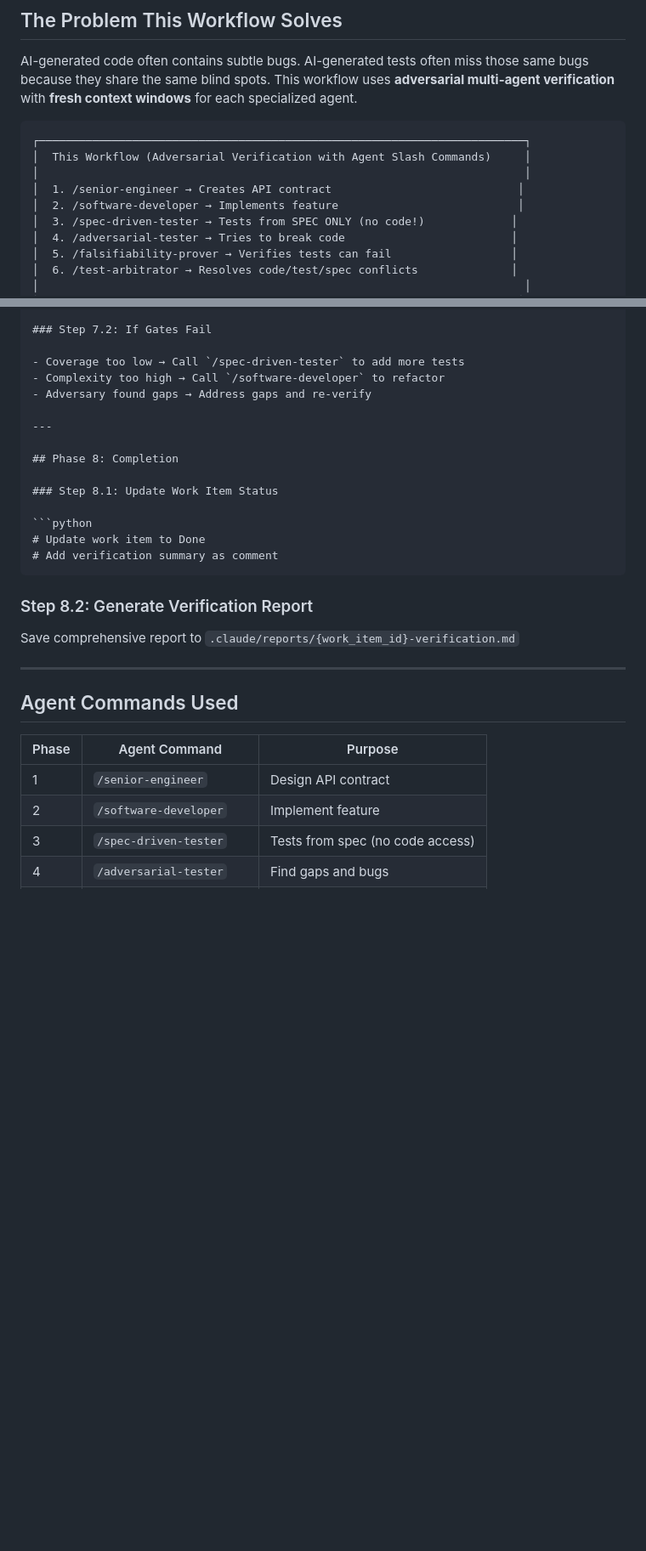
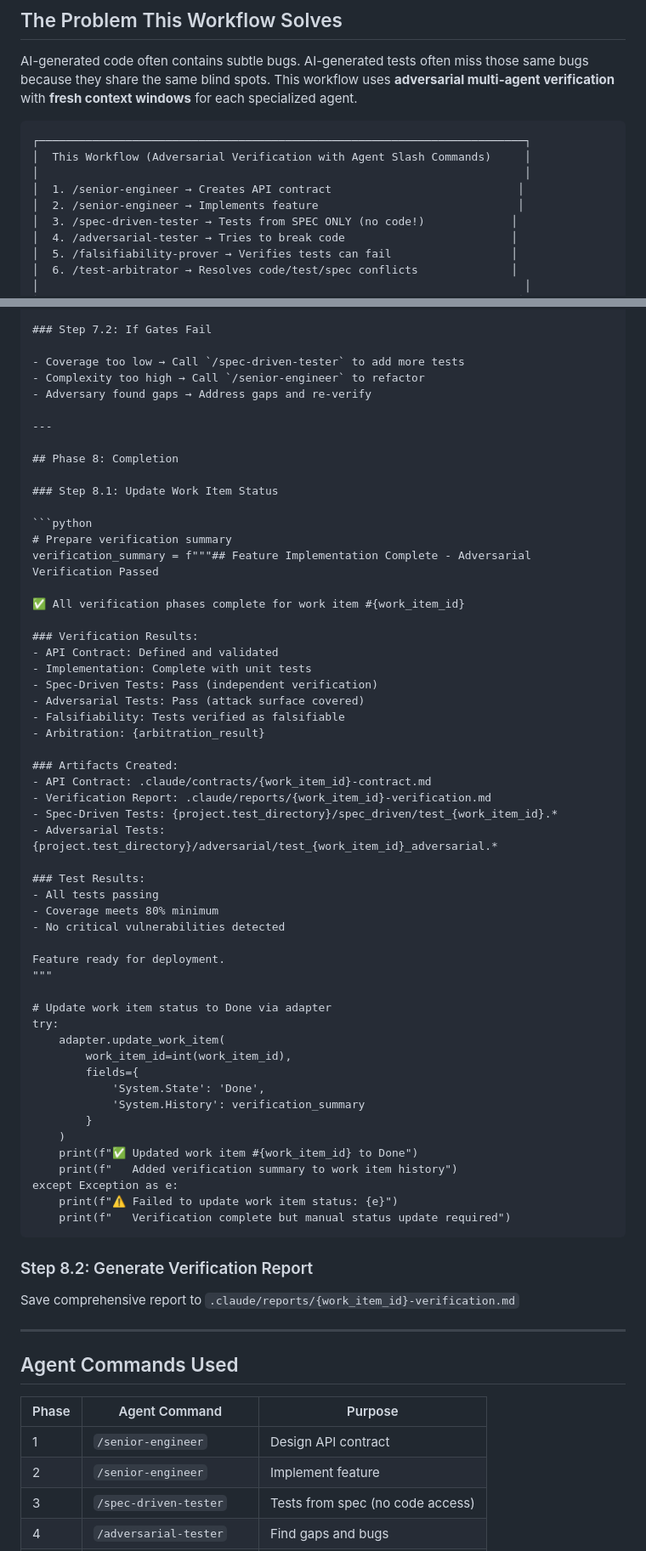
Before and after one commit to keychain-io/trustable-ai, a Markdown page: .claude/commands/feature-implementation.md, 2 parts joined by grey strips. Shown at 85% size. GitHub-like rendering; blank space fills up the shorter version.

````diff
--- a/.claude/commands/feature-implementation.md
+++ b/.claude/commands/feature-implementation.md
@@ -19,7 +19,7 @@ AI-generated code often contains subtle bugs. AI-generated tests often miss thos
 │  This Workflow (Adversarial Verification with Agent Slash Commands)     │
 │                                                                         │
 │  1. /senior-engineer → Creates API contract                            │
-│  2. /software-developer → Implements feature                           │
+│  2. /senior-engineer → Implements feature                              │
 │  3. /spec-driven-tester → Tests from SPEC ONLY (no code!)             │
 │  4. /adversarial-tester → Tries to break code                         │
 │  5. /falsifiability-prover → Verifies tests can fail                  │
@@ -446,7 +469,7 @@ For each failing test:
 ### Step 7.2: If Gates Fail
 
 - Coverage too low → Call `/spec-driven-tester` to add more tests
-- Complexity too high → Call `/software-developer` to refactor
+- Complexity too high → Call `/senior-engineer` to refactor
 - Adversary found gaps → Address gaps and re-verify
 
 ---
@@ -456,8 +479,47 @@ For each failing test:
 ### Step 8.1: Update Work Item Status
 
 ```python
-# Update work item to Done
-# Add verification summary as comment
+# Prepare verification summary
+verification_summary = f"""## Feature Implementation Complete - Adversarial Verification Passed
+
+✅ All verification phases complete for work item #{work_item_id}
+
+### Verification Results:
+- API Contract: Defined and validated
+- Implementation: Complete with unit tests
+- Spec-Driven Tests: Pass (independent verification)
+- Adversarial Tests: Pass (attack surface covered)
+- Falsifiability: Tests verified as falsifiable
+- Arbitration: {arbitration_result}
+
+### Artifacts Created:
+- API Contract: .claude/contracts/{work_item_id}-contract.md
+- Verification Report: .claude/reports/{work_item_id}-verification.md
+- Spec-Driven Tests: {project.test_directory}/spec_driven/test_{work_item_id}.*
+- Adversarial Tests: {project.test_directory}/adversarial/test_{work_item_id}_adversarial.*
+
+### Test Results:
+- All tests passing
+- Coverage meets 80% minimum
+- No critical vulnerabilities detected
+
+Feature ready for deployment.
+"""
+
+# Update work item status to Done via adapter
+try:
+    adapter.update_work_item(
+        work_item_id=int(work_item_id),
+        fields={
+            'System.State': 'Done',
+            'System.History': verification_summary
+        }
+    )
+    print(f"✅ Updated work item #{work_item_id} to Done")
+    print(f"   Added verification summary to work item history")
+except Exception as e:
+    print(f"⚠️ Failed to update work item status: {e}")
+    print(f"   Verification complete but manual status update required")
 ```
 
 ### Step 8.2: Generate Verification Report
@@ -471,7 +533,7 @@ Save comprehensive report to `.claude/reports/{work_item_id}-verification.md`
 | Phase | Agent Command | Purpose |
 |-------|---------------|---------|
 | 1 | `/senior-engineer` | Design API contract |
-| 2 | `/software-developer` | Implement feature |
+| 2 | `/senior-engineer` | Implement feature |
 | 3 | `/spec-driven-tester` | Tests from spec (no code access) |
 | 4 | `/adversarial-tester` | Find gaps and bugs |
 | 5 | `/falsifiability-prover` | Verify tests work |
````
Also changed, not shown: other parts of .claude/commands/feature-implementation.md (+28 -5 lines).
